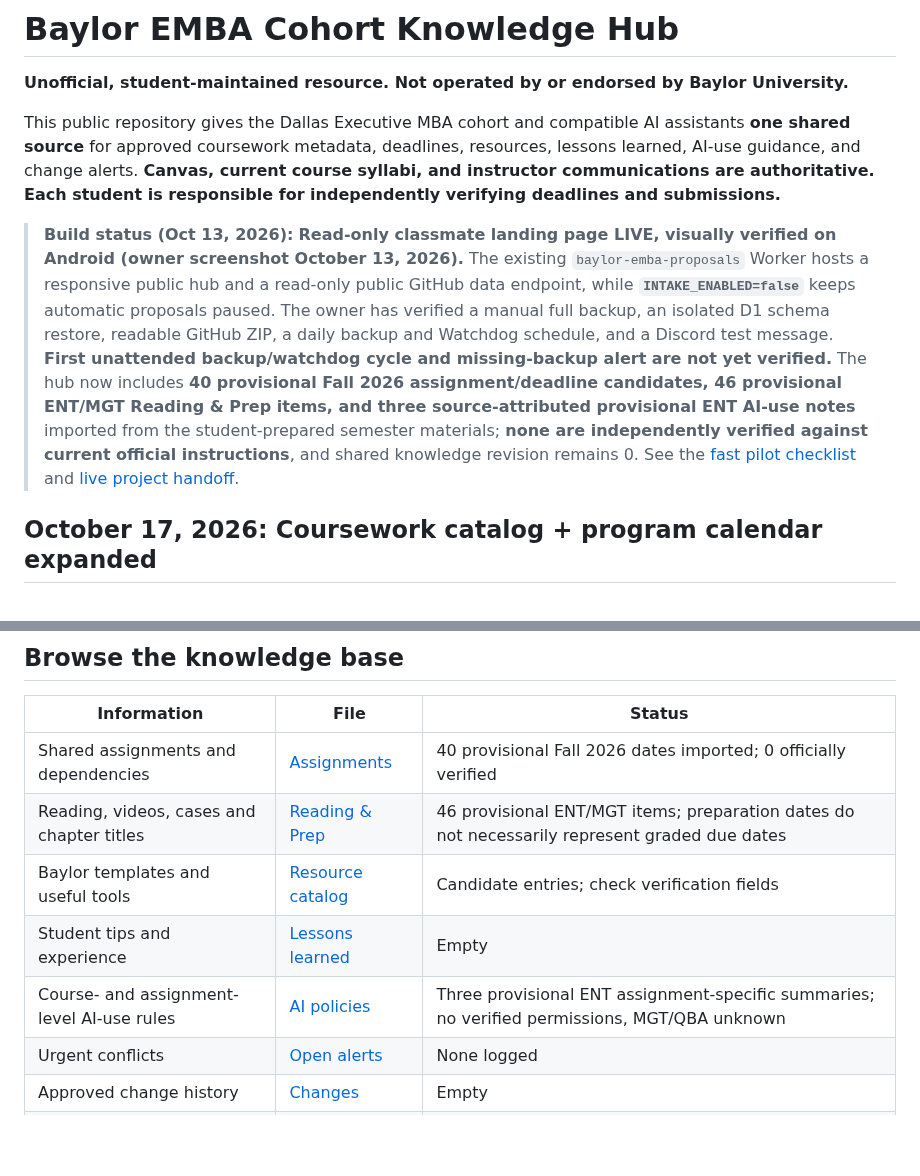
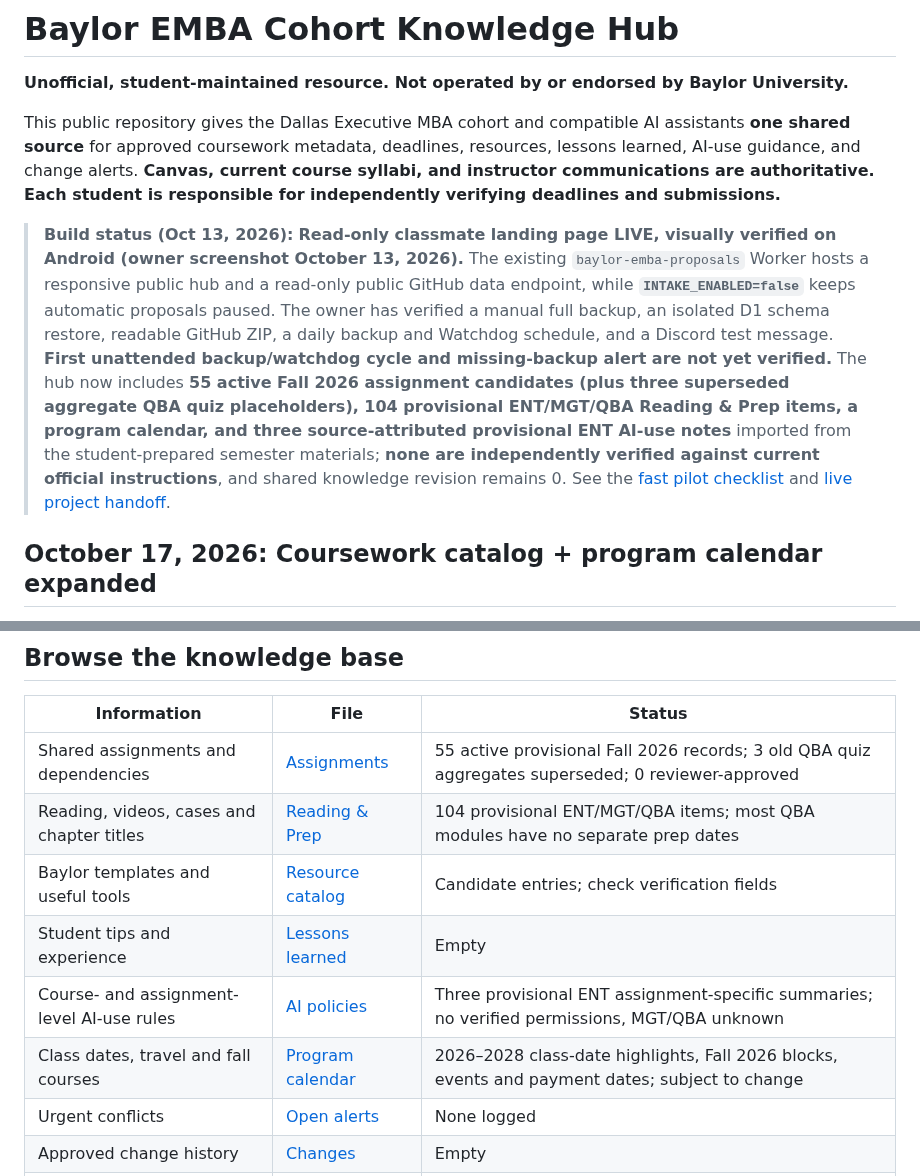
Before and after one commit to martinperrinemp/baylor-emba-hub, a Markdown page: README.md, 2 parts joined by grey strips. Drawn GitHub-style; blank space fills up the shorter version.

Commit message:
Update cohort pilot counts and latest source status

```diff
--- a/README.md
+++ b/README.md
@@ -4,7 +4,7 @@
 
 This public repository gives the Dallas Executive MBA cohort and compatible AI assistants **one shared source** for approved coursework metadata, deadlines, resources, lessons learned, AI-use guidance, and change alerts. **Canvas, current course syllabi, and instructor communications are authoritative. Each student is responsible for independently verifying deadlines and submissions.**
 
-> **Build status (Oct 13, 2026):** **Read-only classmate landing page LIVE, visually verified on Android (owner screenshot October 13, 2026).** The existing `baylor-emba-proposals` Worker hosts a responsive public hub and a read-only public GitHub data endpoint, while **`INTAKE_ENABLED=false`** keeps automatic proposals paused. The owner has verified a manual full backup, an isolated D1 schema restore, readable GitHub ZIP, a daily backup and Watchdog schedule, and a Discord test message. **First unattended backup/watchdog cycle and missing-backup alert are not yet verified.** The hub now includes **40 provisional Fall 2026 assignment/deadline candidates, 46 provisional ENT/MGT Reading & Prep items, and three source-attributed provisional ENT AI-use notes** imported from the student-prepared semester materials; **none are independently verified against current official instructions**, and shared knowledge revision remains 0. See the [fast pilot checklist](docs/FAST-PILOT.md) and [live project handoff](docs/PROJECT-HANDOFF.md).
+> **Build status (Oct 13, 2026):** **Read-only classmate landing page LIVE, visually verified on Android (owner screenshot October 13, 2026).** The existing `baylor-emba-proposals` Worker hosts a responsive public hub and a read-only public GitHub data endpoint, while **`INTAKE_ENABLED=false`** keeps automatic proposals paused. The owner has verified a manual full backup, an isolated D1 schema restore, readable GitHub ZIP, a daily backup and Watchdog schedule, and a Discord test message. **First unattended backup/watchdog cycle and missing-backup alert are not yet verified.** The hub now includes **55 active Fall 2026 assignment candidates (plus three superseded aggregate QBA quiz placeholders), 104 provisional ENT/MGT/QBA Reading & Prep items, a program calendar, and three source-attributed provisional ENT AI-use notes** imported from the student-prepared semester materials; **none are independently verified against current official instructions**, and shared knowledge revision remains 0. See the [fast pilot checklist](docs/FAST-PILOT.md) and [live project handoff](docs/PROJECT-HANDOFF.md).
 
 ## October 17, 2026: Coursework catalog + program calendar expanded
 
@@ -46,11 +46,12 @@ The [fast pilot plan](docs/FAST-PILOT.md) lists the minimum tests before sharing
 
 | Information | File | Status |
 | --- | --- | --- |
-| Shared assignments and dependencies | [Assignments](data/assignments.json) | 40 provisional Fall 2026 dates imported; 0 officially verified |
-| Reading, videos, cases and chapter titles | [Reading & Prep](data/prep.json) | 46 provisional ENT/MGT items; preparation dates do not necessarily represent graded due dates |
+| Shared assignments and dependencies | [Assignments](data/assignments.json) | 55 active provisional Fall 2026 records; 3 old QBA quiz aggregates superseded; 0 reviewer-approved |
+| Reading, videos, cases and chapter titles | [Reading & Prep](data/prep.json) | 104 provisional ENT/MGT/QBA items; most QBA modules have no separate prep dates |
 | Baylor templates and useful tools | [Resource catalog](data/resources.json) | Candidate entries; check verification fields |
 | Student tips and experience | [Lessons learned](data/lessons-learned.json) | Empty |
 | Course- and assignment-level AI-use rules | [AI policies](data/ai-policies.json) | Three provisional ENT assignment-specific summaries; no verified permissions, MGT/QBA unknown |
+| Class dates, travel and fall courses | [Program calendar](data/program-calendar.json) | 2026–2028 class-date highlights, Fall 2026 blocks, events and payment dates; subject to change |
 | Urgent conflicts | [Open alerts](data/open-alerts.json) | None logged |
 | Approved change history | [Changes](data/changes.json) | Empty |
 | Knowledge revision | [Manifest](data/manifest.json) | Revision 0 |
```
